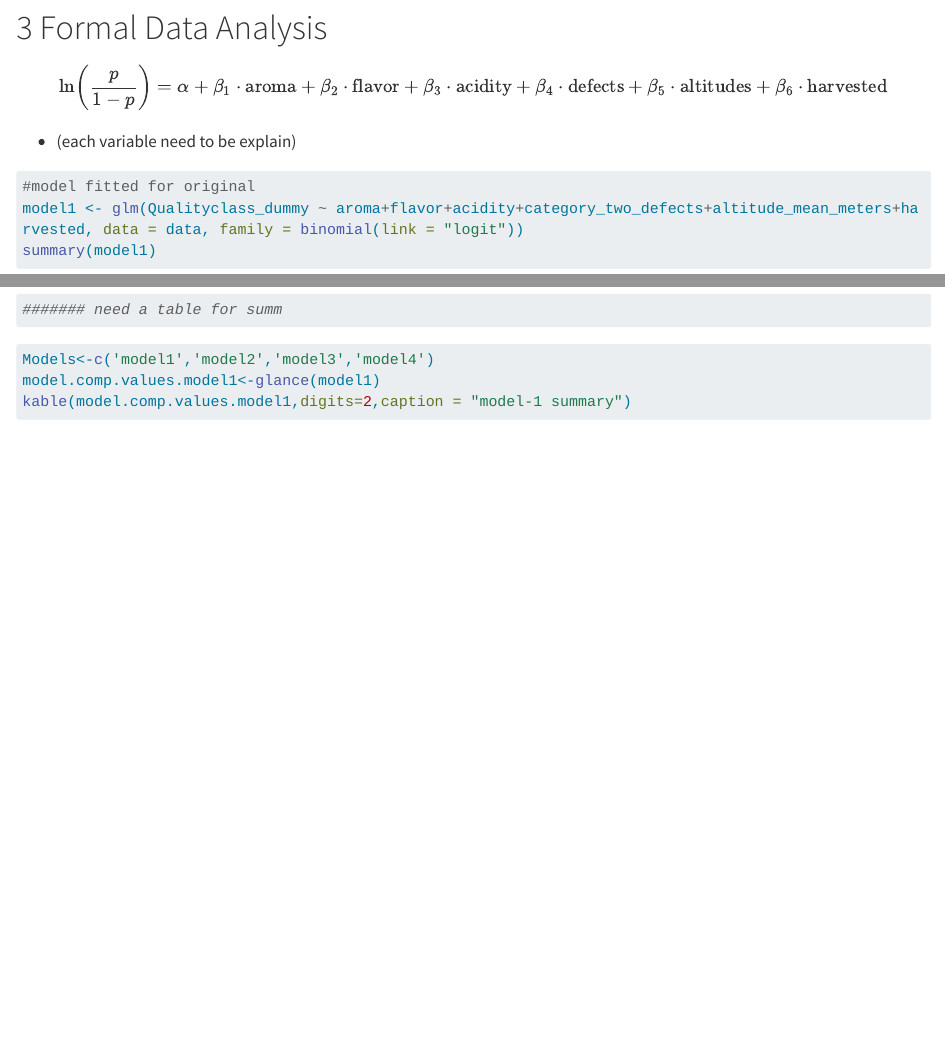
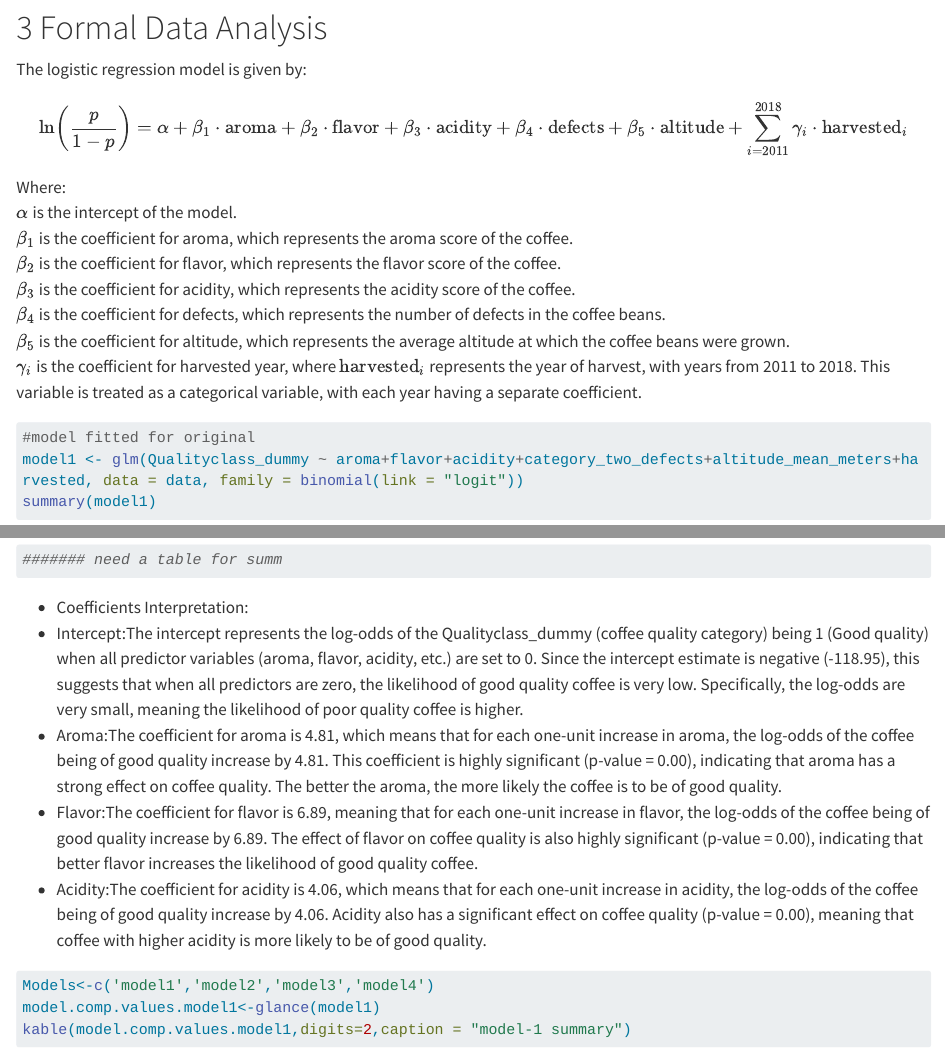
Before and after one commit to PPPPPurple/DAS-Group-11, a Quarto document (G11_4variables.qmd): the page in a window 1100 px wide, from 4060 px down, and a second part further down, joined at a grey line. Rendered offline with R 4.5, knitr and Pandoc in place of Quarto, with nearby package versions; some code elsewhere in the file could not run offline; long lines of code are wrapped; the gapminder table comes from the copy in Python's plotly package.

Commit message:
Update G11_4variables.qmd
1.More analysis added.
2.Fix some errors in model and formula.

````diff
--- a/G11_4variables.qmd
+++ b/G11_4variables.qmd
@@ -140,14 +140,26 @@ data %>%
 
 # Formal Data Analysis {#sec-FDA}
 
-$$\ln\left(\frac{p}{1-p}\right) = \alpha + \beta_1 \cdot \textrm{aroma} +
-    \beta_2 \cdot \textrm{flavor}+
-    \beta_3 \cdot \textrm{acidity}+
-    \beta_4 \cdot \textrm{defects}+
-    \beta_5 \cdot \textrm{altitudes}+
-    \beta_6 \cdot \textrm{harvested}$$
+The logistic regression model is given by:
 
--   (each variable need to be explain)
+$$
+\ln\left(\frac{p}{1-p}\right) = \alpha + \beta_1 \cdot \textrm{aroma} +
+\beta_2 \cdot \textrm{flavor} +
+\beta_3 \cdot \textrm{acidity} +
+\beta_4 \cdot \textrm{defects} +
+\beta_5 \cdot \textrm{altitude} +
+\sum_{i=2011}^{2018} \gamma_i \cdot \textrm{harvested}_i
+$$
+
+Where:
+\
+    \item $\alpha$ is the intercept of the model.\
+    \item $\beta_1$ is the coefficient for aroma, which represents the aroma score of the coffee.\
+    \item $\beta_2$ is the coefficient for flavor, which represents the flavor score of the coffee.\
+    \item $\beta_3$ is the coefficient for acidity, which represents the acidity score of the coffee.\
+    \item $\beta_4$ is the coefficient for defects, which represents the number of defects in the coffee beans.\
+    \item $\beta_5$ is the coefficient for altitude, which represents the average altitude at which the coffee beans were grown.\
+    \item $\gamma_i$ is the coefficient for harvested year, where $\textrm{harvested}_i$ represents the year of harvest, with years from 2011 to 2018. This variable is treated as a categorical variable, with each year having a separate coefficient.
 
 ```{r}
 #model fitted for original
@@ -185,6 +201,11 @@ summary(model4)
 summ(model4)
 ####### need a table for summ
 ```
+-  Coefficients Interpretation:\
+-  Intercept:The intercept represents the log-odds of the Qualityclass_dummy (coffee quality category) being 1 (Good quality) when all predictor variables (aroma, flavor, acidity, etc.) are set to 0. Since the intercept estimate is negative (-118.95), this suggests that when all predictors are zero, the likelihood of good quality coffee is very low. Specifically, the log-odds are very small, meaning the likelihood of poor quality coffee is higher.\
+-  Aroma:The coefficient for aroma is 4.81, which means that for each one-unit increase in aroma, the log-odds of the coffee being of good quality increase by 4.81. This coefficient is highly significant (p-value = 0.00), indicating that aroma has a strong effect on coffee quality. The better the aroma, the more likely the coffee is to be of good quality.\
+-  Flavor:The coefficient for flavor is 6.89, meaning that for each one-unit increase in flavor, the log-odds of the coffee being of good quality increase by 6.89. The effect of flavor on coffee quality is also highly significant (p-value = 0.00), indicating that better flavor increases the likelihood of good quality coffee.\
+-  Acidity:The coefficient for acidity is 4.06, which means that for each one-unit increase in acidity, the log-odds of the coffee being of good quality increase by 4.06. Acidity also has a significant effect on coffee quality (p-value = 0.00), meaning that coffee with higher acidity is more likely to be of good quality.
 
 ```{r}
 Models<-c('model1','model2','model3','model4')
````
Also changed, not shown: G11_4variables.qmd (16 more changed lines).
